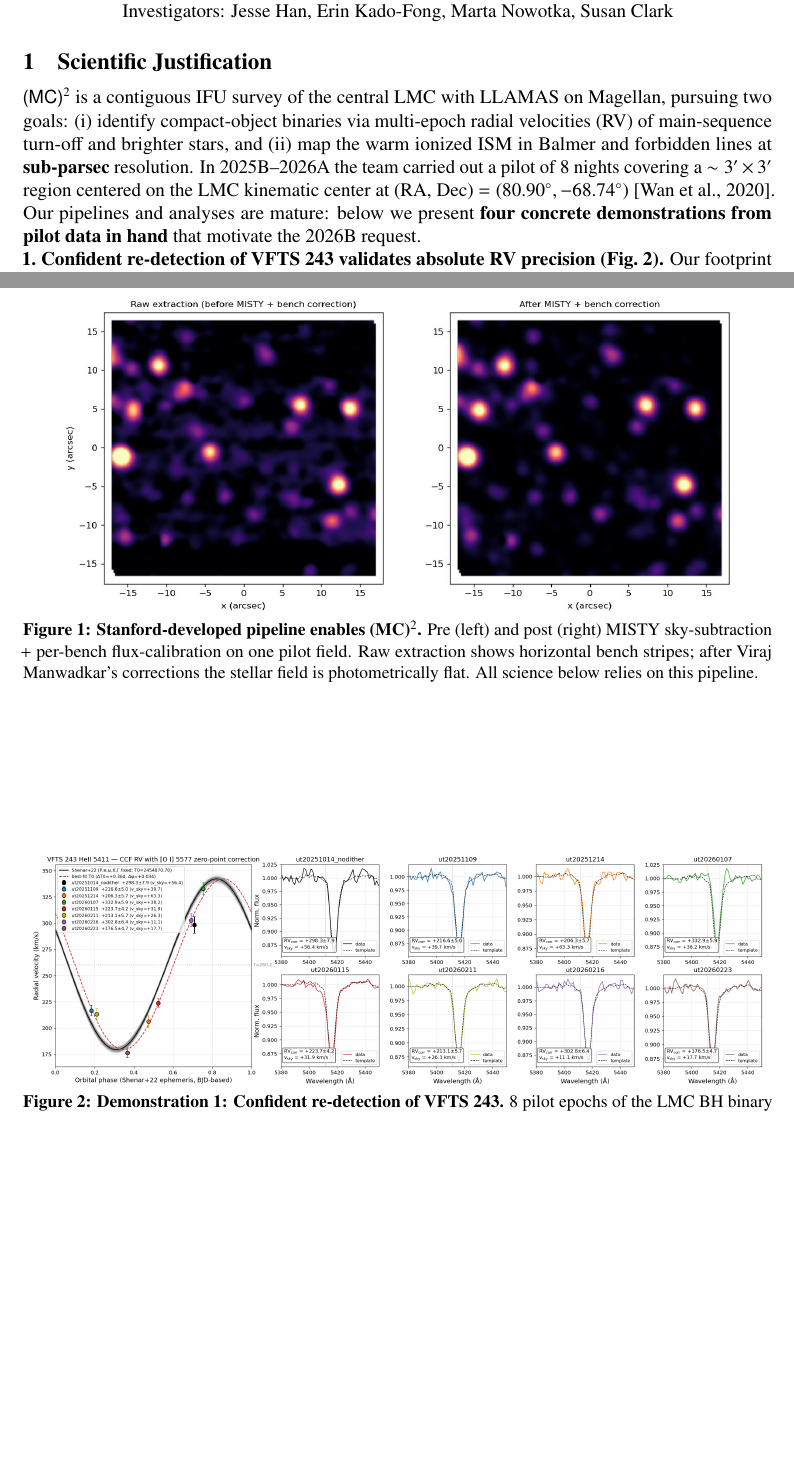
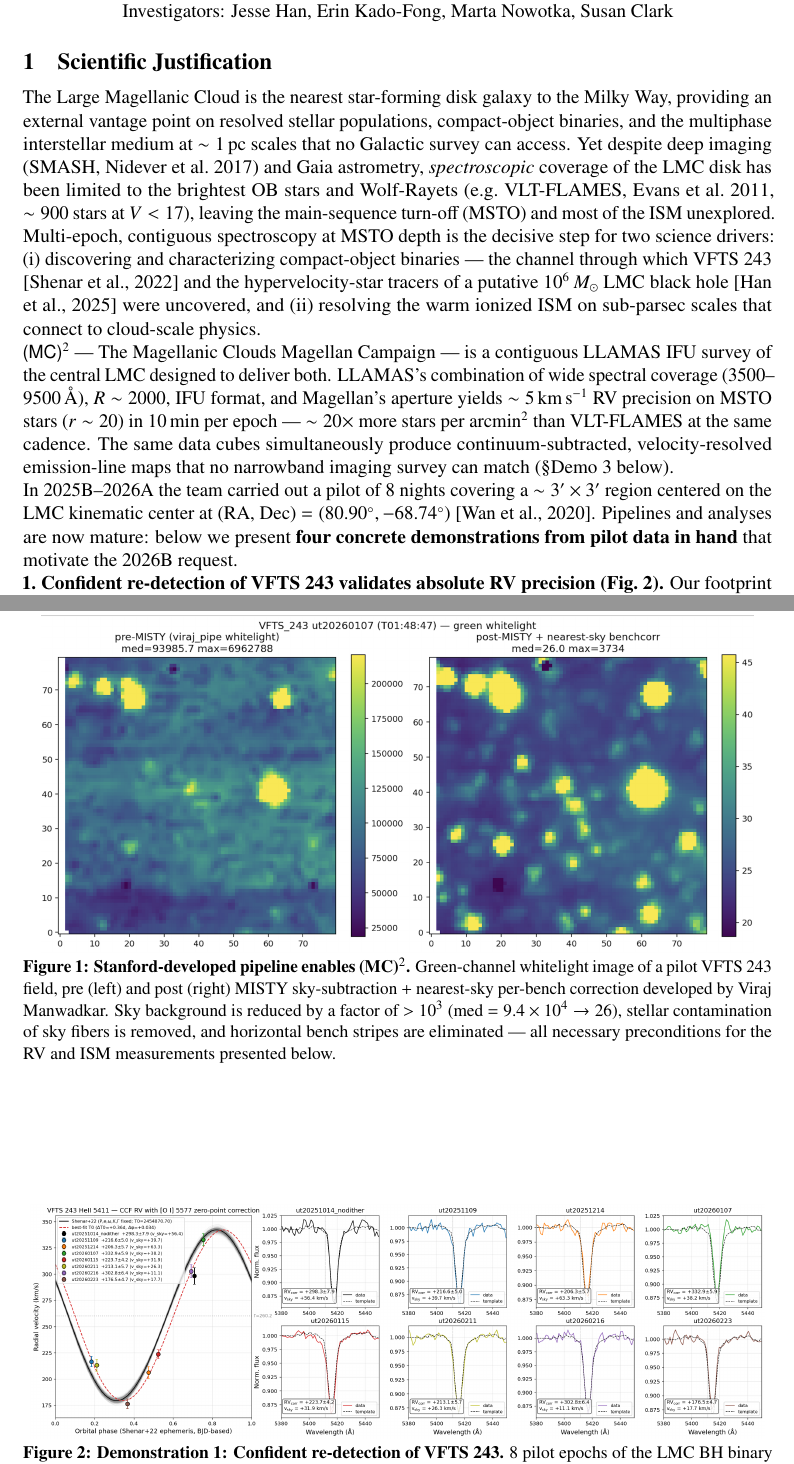
Before and after one commit to jiwonjessehan/MC2_2026b_stanford, a LaTeX document (science_justification.tex): two parts of pages 1 and 3 of 5, joined at a grey line, cut so that both start at the same text, the shorter picture padded with empty space. Compiled offline with pdfLaTeX.

Commit message:
Expand science justification; swap in stronger reduction demo figure
- Add scientific context paragraph (LMC as spectroscopic target, MSTO gap,
  twin RV + ISM science drivers) to fill ~half page of empty text
- Expand observing-plan section with three concrete 2026B goals (a/b/c) and
  ETC-based feasibility
- Replace reduction_demo.jpg with higher-contrast VFTS_243 green-whitelight
  pre/post-MISTY comparison (med sky drops 10^3; stripes eliminated)

Co-Authored-By: Claude Opus 4.7 (1M context) <noreply@anthropic.com>

```diff
--- a/science_justification.tex
+++ b/science_justification.tex
@@ -157,7 +157,11 @@ Investigators: Jesse Han, Erin Kado-Fong, Marta Nowotka, Susan Clark
 
 \section{Scientific Justification}
 
-\textsc{\textsf{(MC)$^2$}} is a contiguous IFU survey of the central LMC with LLAMAS on Magellan, pursuing two goals: (i)~identify compact-object binaries via multi-epoch radial velocities (RV) of main-sequence turn-off and brighter stars, and (ii)~map the warm ionized ISM in Balmer and forbidden lines at \textbf{sub-parsec} resolution. In 2025B--2026A the team carried out a pilot of 8 nights covering a $\sim3'\times3'$ region centered on the LMC kinematic center at (RA, Dec) $=(80.90^\circ, -68.74^\circ)$ \citep{wan2020}. Our pipelines and analyses are mature: below we present \textbf{four concrete demonstrations from pilot data in hand} that motivate the 2026B request.
+The Large Magellanic Cloud is the nearest star-forming disk galaxy to the Milky Way, providing an external vantage point on resolved stellar populations, compact-object binaries, and the multiphase interstellar medium at $\sim1\,\mathrm{pc}$ scales that no Galactic survey can access. Yet despite deep imaging (SMASH, \citealt{nidever2017}) and Gaia astrometry, \emph{spectroscopic} coverage of the LMC disk has been limited to the brightest OB stars and Wolf-Rayets (e.g.\ VLT-FLAMES, \citealt{vlt_flames}, $\sim900$ stars at $V<17$), leaving the main-sequence turn-off (MSTO) and most of the ISM unexplored. Multi-epoch, contiguous spectroscopy at MSTO depth is the decisive step for two science drivers: (i)~discovering and characterizing compact-object binaries --- the channel through which VFTS~243 \citep{shenar2022} and the hypervelocity-star tracers of a putative $10^6\,\ms$ LMC black hole \citep{han2025} were uncovered, and (ii)~resolving the warm ionized ISM on sub-parsec scales that connect to cloud-scale physics.
+
+\noindent\textsc{\textsf{(MC)$^2$}} --- The Magellanic Clouds Magellan Campaign --- is a contiguous LLAMAS IFU survey of the central LMC designed to deliver both. LLAMAS's combination of wide spectral coverage (3500--9500\,\AA), $R\sim2000$, IFU format, and Magellan's aperture yields $\sim5\,\kms$ RV precision on MSTO stars ($r\sim20$) in $10\,\mathrm{min}$ per epoch --- $\sim20\times$ more stars per arcmin$^2$ than VLT-FLAMES at the same cadence. The same data cubes simultaneously produce continuum-subtracted, velocity-resolved emission-line maps that no narrowband imaging survey can match (\S Demo~3 below).
+
+\noindent In 2025B--2026A the team carried out a pilot of 8 nights covering a $\sim3'\times3'$ region centered on the LMC kinematic center at (RA, Dec) $=(80.90^\circ, -68.74^\circ)$ \citep{wan2020}. Pipelines and analyses are now mature: below we present \textbf{four concrete demonstrations from pilot data in hand} that motivate the 2026B request.
 
 \noindent\textbf{1.~Confident re-detection of VFTS~243 validates absolute RV precision (Fig.~\ref{fig:vfts}).} Our footprint contains VFTS~243, the O-star + $\ge 9\,\ms$ black-hole binary of \citet{shenar2022}, in a 10.4-day orbit. Across \textbf{8 independent epochs} spanning 5 months we recover the published orbit blind (without fitting any orbital parameters) at $\chi^2=5.8$ (8 d.o.f.) using He\,{\sc ii}\,5411. The scatter about the Shenar et al.\ ephemeris is $\sim5\,\kms$, and is consistent across benches, channels, and nights---demonstrating $\lesssim5\,\kms$ absolute RV zero-point stability after our per-fiber barycentric and sky-line wavelength calibration. This is the precision required to detect and characterize new compact-object binaries with \textsc{\textsf{(MC)$^2$}}.
 
@@ -181,12 +187,14 @@ We request \textbf{3 nights (2 dark, 1 gray) in 2026B} to extend the pilot with
 % Fig 1: Stanford pipeline - full width, landscape (2:1 aspect)
 \begin{figure}[!t]
   \centering
-  \includegraphics[width=0.90\textwidth]{reduction_demo.jpg}
+  \includegraphics[width=0.95\textwidth]{reduction_demo.png}
   \caption{\textbf{Stanford-developed pipeline enables (MC)$^2$.}
-  Pre (left) and post (right) MISTY sky-subtraction + per-bench flux-calibration
-  on one pilot field. Raw extraction shows horizontal bench stripes; after
-  Viraj Manwadkar's corrections the stellar field is photometrically flat.
-  All science below relies on this pipeline.}
+  Green-channel whitelight image of a pilot VFTS~243 field, pre (left) and
+  post (right) MISTY sky-subtraction + nearest-sky per-bench correction
+  developed by Viraj Manwadkar. Sky background is reduced by a factor of
+  $>10^3$ (med $=9.4\times10^4 \to 26$), stellar contamination of sky fibers
+  is removed, and horizontal bench stripes are eliminated --- all necessary
+  preconditions for the RV and ISM measurements presented below.}
   \label{fig:reduction}
 \end{figure}
 
```
Also changed, not shown: image.png (added), reduction_demo.png (added), science_justification.tex (4 more changed lines).
